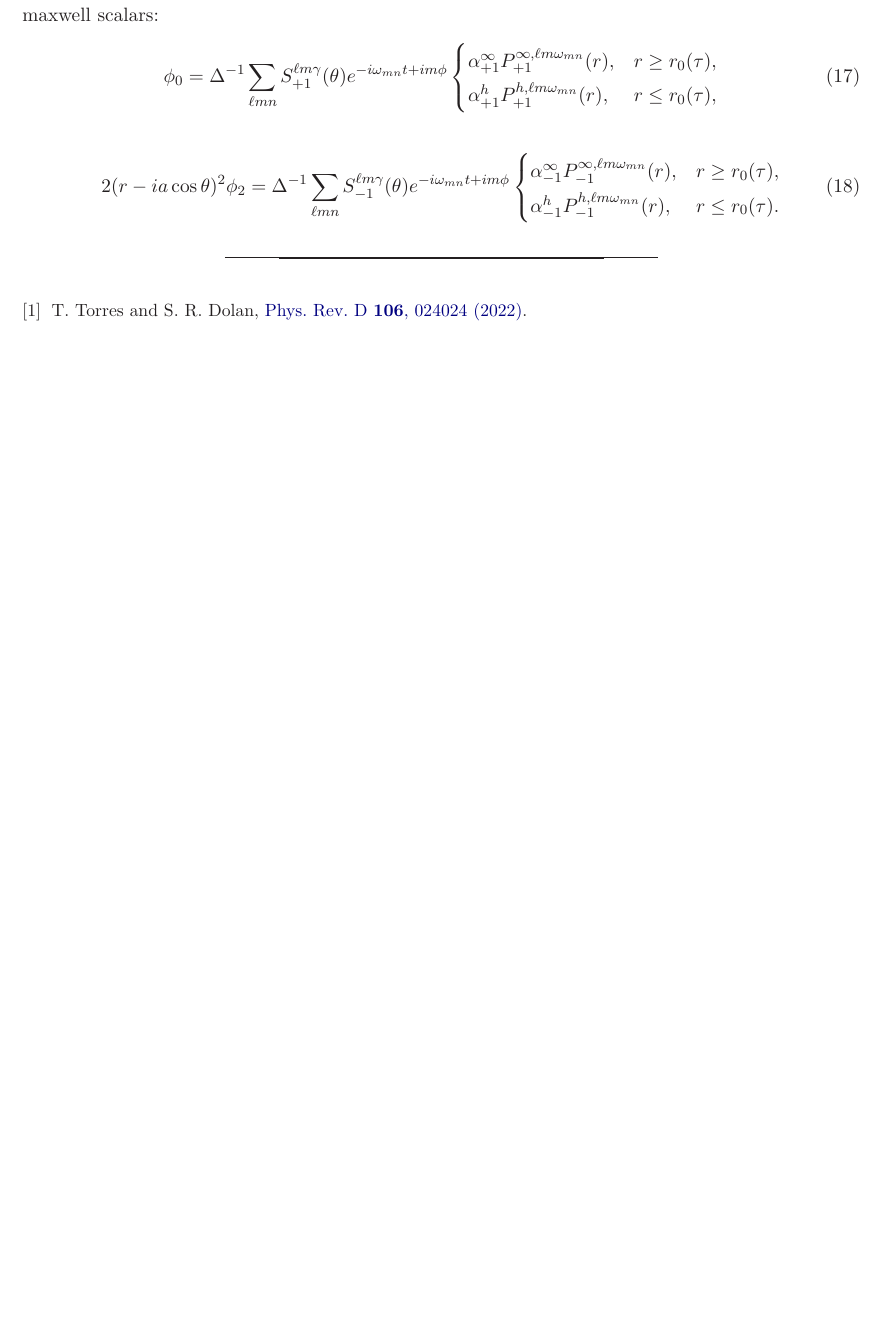
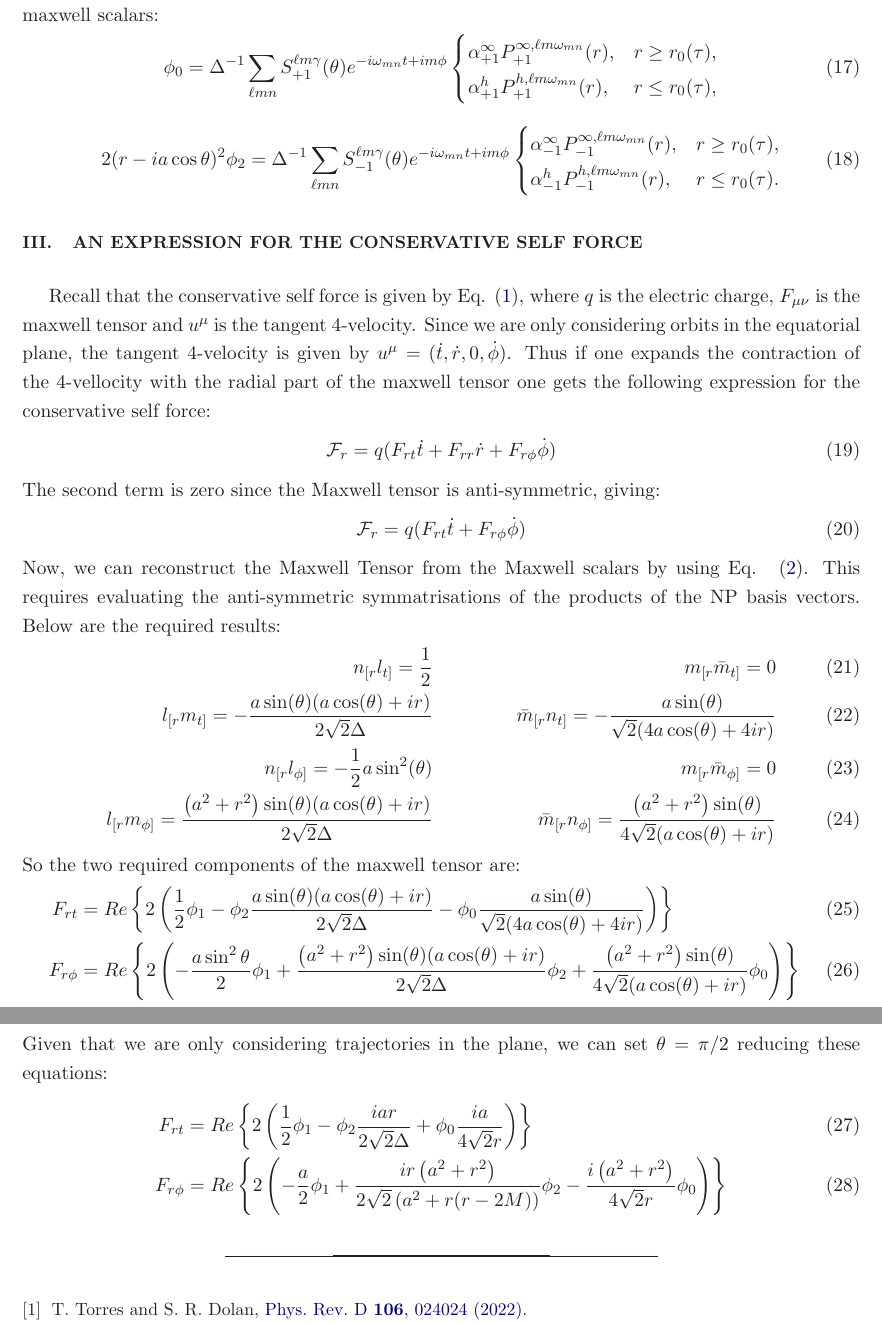
Before and after one commit to ethanjames100/ConservativeSelfForce, a LaTeX paper (Tex/main.tex): part of page 5 of 5 before the commit and two parts of pages 5 and 6 of 6 after it, the two joined at a grey line, cut so that both start at the same text, the shorter picture padded with empty space. Compiled offline with LaTeX, dvips and Ghostscript.

Commit message:
Added section deriving the maxwell tensor from scalars

```diff
--- a/Tex/main.tex
+++ b/Tex/main.tex
@@ -188,6 +188,32 @@ The argument carries forward identically. We extend the domains of the homogeneo
 \end{cases}
 \eeq
 
+\section{An expression for the conservative self force}
+Recall that the conservative self force is given by Eq. \eqref{eqn:ConservativeSelfForceDef}, where $q$ is the electric charge, $F_{\mu\nu}$ is the maxwell tensor and $u^\mu$ is the tangent 4-velocity. Since we are only considering orbits in the equatorial plane, the tangent 4-velocity is given by $u^\mu = (\dot{t}, \dot{r}, 0 , \dot{\phi})$. Thus if one expands the contraction of the 4-vellocity with the radial part of the  maxwell tensor one gets the following expression for the conservative self force:
+\begin{equation}
+    \mathcal{F}_r = q (F_{rt} \dot{t} + F_{rr} \dot{r} + F_{r\phi} \dot{\phi})
+\end{equation}
+The second term is zero since the Maxwell tensor is anti-symmetric, giving:
+\begin{equation}
+    \mathcal{F}_r = q (F_{rt} \dot{t} + F_{r\phi} \dot{\phi})
+\end{equation}
+Now, we can reconstruct the Maxwell Tensor from the Maxwell scalars by using Eq.~ \eqref{eqn:maxwelltensorRecon}. This requires evaluating the anti-symmetric symmatrisations of the products of the NP basis vectors. Below are the required results:
+\begin{align}
+    n_{[r}l_{t]} = \frac{1}{2}&&m_{[r}\bar{m}_{t]} = 0\\
+    l_{[r}m_{t]} = -\frac{a \sin (\theta ) (a \cos (\theta )+i r)}{2 \sqrt{2}\Delta} && \bar{m}_{[r}n_{t]} = -\frac{a \sin (\theta )}{\sqrt{2} (4 a \cos (\theta )+4 i r)}\\
+    n_{[r}l_{\phi ]} = -\frac{1}{2} a \sin ^2(\theta ) && m_{[r} \bar{m}_{\phi]} = 0 \\
+    l_{[r}m_{\phi]}= \frac{\left(a^2+r^2\right) \sin (\theta ) (a \cos (\theta )+i r)}{2 \sqrt{2} \Delta} && \bar{m}_{[r}n_{\phi ]} = \frac{\left(a^2+r^2\right) \sin (\theta )}{4 \sqrt{2} (a \cos (\theta )+i r)}
+\end{align}
+So the two required components of the maxwell tensor are:
+\begin{align}
+    F_{rt} &=Re \left\{ 2 \left( \frac{1}{2}\phi_1 - \phi_2  \frac{a \sin (\theta ) (a \cos (\theta )+i r)}{2 \sqrt{2}\Delta} - \phi_0 \frac{a \sin (\theta )}{\sqrt{2} (4 a \cos (\theta )+4 i r)}\right)\right \}\\
+    F_{r\phi} &= Re\left\{2 \left( - \frac{a \sin^2\theta}{2} \phi_1 +\frac{\left(a^2+r^2\right) \sin (\theta ) (a \cos (\theta )+i r)}{2 \sqrt{2} \Delta} \phi_2  +  \frac{\left(a^2+r^2\right) \sin (\theta )}{4 \sqrt{2} (a \cos (\theta )+i r)} \phi_0\right)\right\}
+\end{align}
+Given that we are only considering trajectories in the plane, we can set $\theta = \pi/2$ reducing these equations:
+\begin{align}
+    F_{rt} &=Re \left\{ 2 \left( \frac{1}{2}\phi_1 - \phi_2  \frac{i a r}{2 \sqrt{2} \Delta} + \phi_0\frac{i a}{4 \sqrt{2} r}\right)\right \}\\
+    F_{r\phi} &= Re\left\{2 \left(-\frac{a}{2} \phi_1 +\frac{i r \left(a^2+r^2\right)}{2 \sqrt{2} \left(a^2+r (r-2 M)\right)} \phi_2 -\frac{i \left(a^2+r^2\right)}{4 \sqrt{2} r}\phi_0\right)\right\}
+\end{align}
 \bibliographystyle{apsrev4-1}
 \bibliography{conservativeSelfForce}
 \end{document}
```
Also changed, not shown: Tex/main.tex (4 more changed lines).
